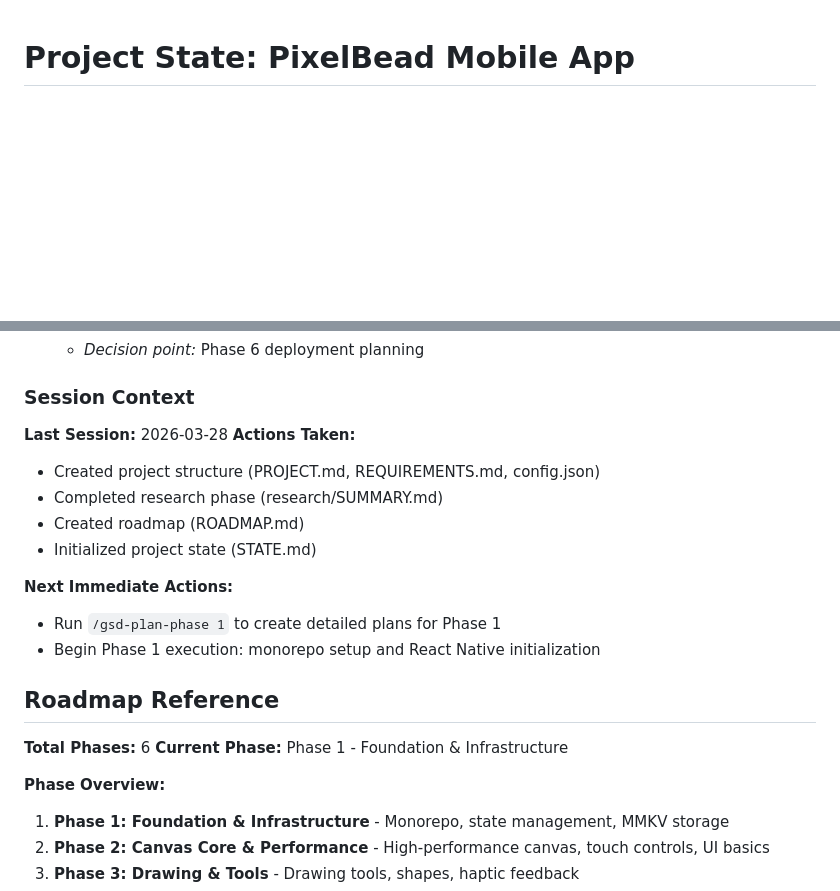
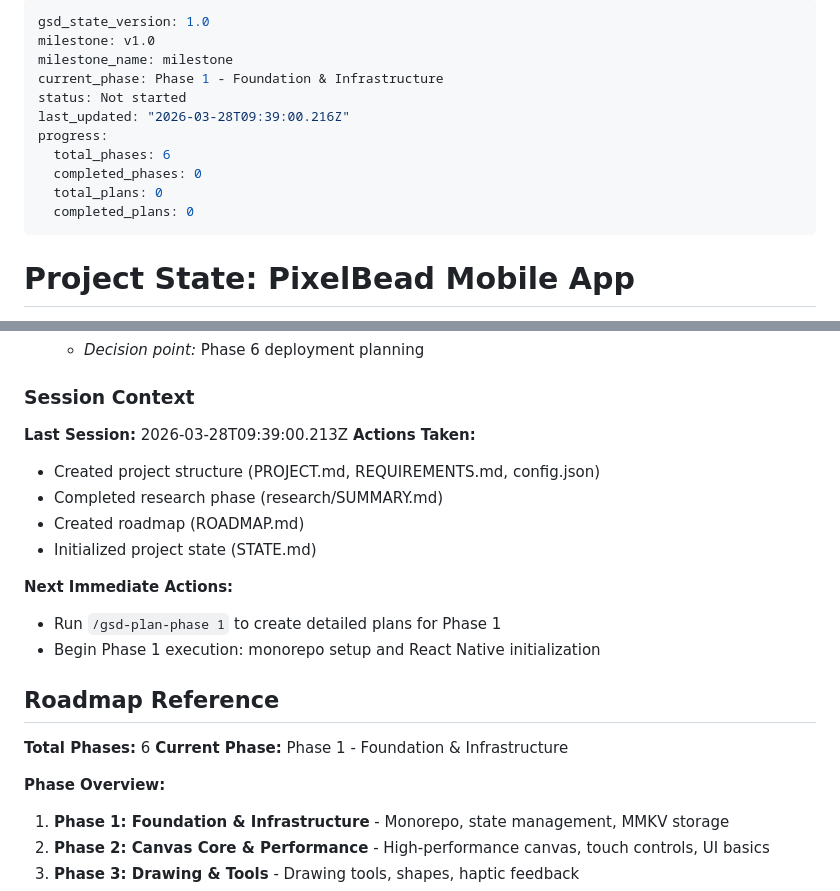
Before and after one commit to DanZai233/PixelBead, a Markdown page: .planning/STATE.md, 2 parts joined by grey strips. Rendered like a GitHub page; blank space fills up the shorter version.

Commit message:
docs(state): record phase 1 context session

```diff
--- a/.planning/STATE.md
+++ b/.planning/STATE.md
@@ -1,3 +1,17 @@
+---
+gsd_state_version: 1.0
+milestone: v1.0
+milestone_name: milestone
+current_phase: Phase 1 - Foundation & Infrastructure
+status: Not started
+last_updated: "2026-03-28T09:39:00.216Z"
+progress:
+  total_phases: 6
+  completed_phases: 0
+  total_plans: 0
+  completed_plans: 0
+---
+
 # Project State: PixelBead Mobile App
 
 **Started:** 2026-03-28
@@ -102,14 +122,16 @@ None identified yet.
 
 ### Session Context
 
-**Last Session:** 2026-03-28
+**Last Session:** 2026-03-28T09:39:00.213Z
 **Actions Taken:**
+
 - Created project structure (PROJECT.md, REQUIREMENTS.md, config.json)
 - Completed research phase (research/SUMMARY.md)
 - Created roadmap (ROADMAP.md)
 - Initialized project state (STATE.md)
 
 **Next Immediate Actions:**
+
 - Run `/gsd-plan-phase 1` to create detailed plans for Phase 1
 - Begin Phase 1 execution: monorepo setup and React Native initialization
 
@@ -119,6 +141,7 @@ None identified yet.
 **Current Phase:** Phase 1 - Foundation & Infrastructure
 
 **Phase Overview:**
+
 1. **Phase 1: Foundation & Infrastructure** - Monorepo, state management, MMKV storage
 2. **Phase 2: Canvas Core & Performance** - High-performance canvas, touch controls, UI basics
 3. **Phase 3: Drawing & Tools** - Drawing tools, shapes, haptic feedback
```
Also changed, not shown: other parts of .planning/STATE.md (+6 -0 lines).
